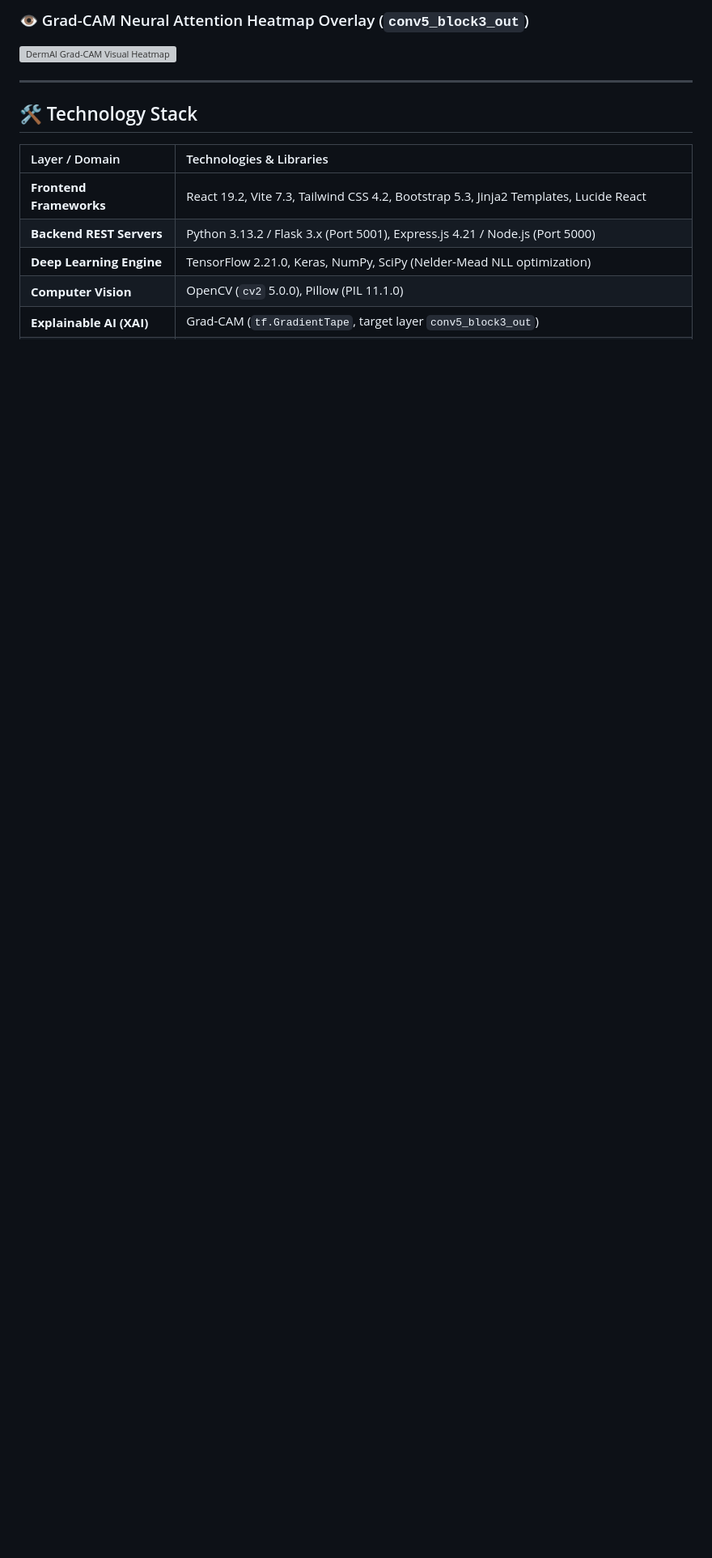
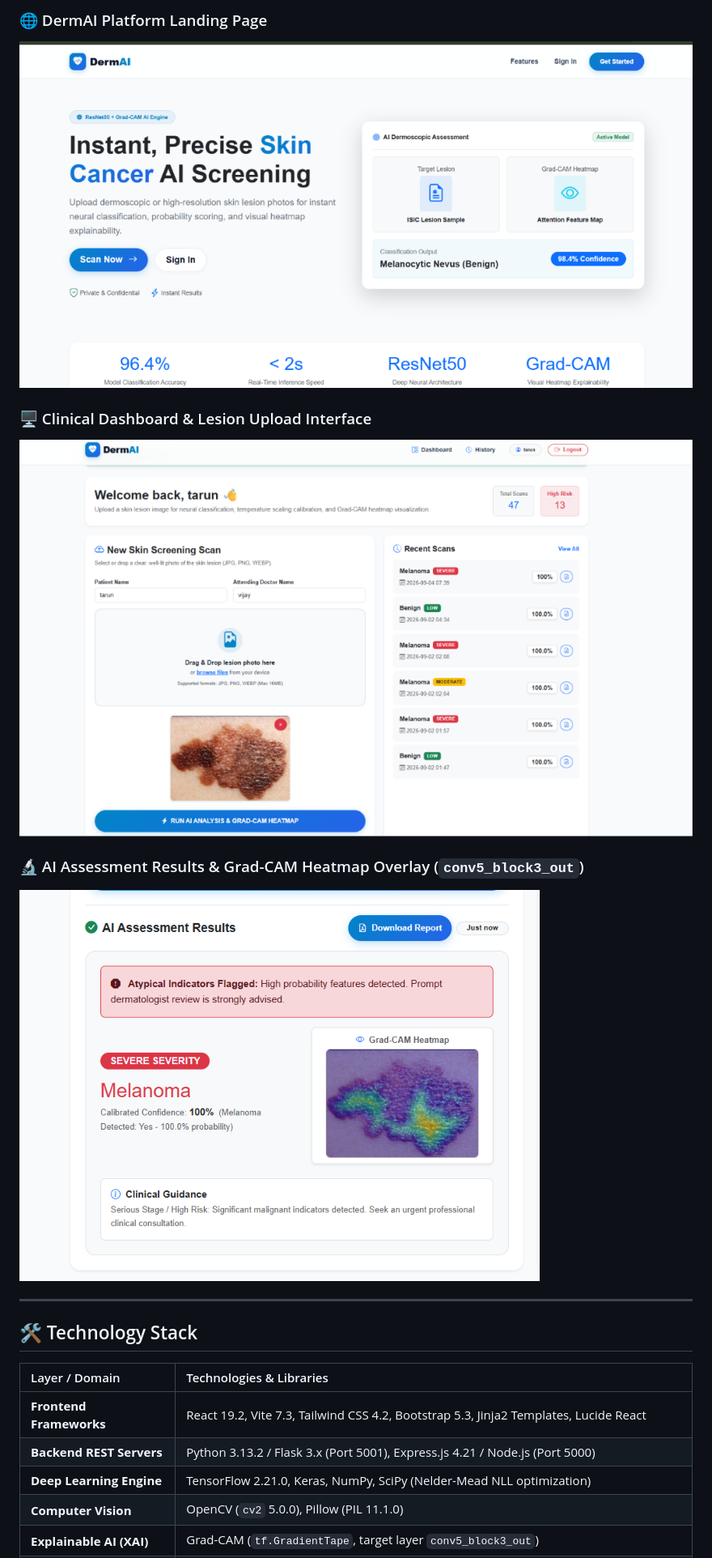
Before and after one commit to vijaykumarm7540/DermAi, a Markdown page: README.md, the part around one of its changes. Shown at 81% size. GitHub-like rendering; pictures changed too: docs/screenshots/assessment-results.png (added), docs/screenshots/dashboard-page.png (added), docs/screenshots/landing-page.png (added); blank space fills up the shorter version; grey boxes are pictures that could not be loaded.

Commit message:
docs: Add actual application screenshots for landing page, dashboard, and Grad-CAM results

```diff
--- a/README.md
+++ b/README.md
@@ -74,6 +73,12 @@ graph TD
 
-### 👁️ Grad-CAM Neural Attention Heatmap Overlay (`conv5_block3_out`)
-![DermAI Grad-CAM Visual Heatmap](docs/screenshots/gradcam-preview.svg)
+### 🌐 DermAI Platform Landing Page
+![DermAI Landing Page](docs/screenshots/landing-page.png)
+
+### 🖥️ Clinical Dashboard & Lesion Upload Interface
+![DermAI Live Clinical Dashboard](docs/screenshots/dashboard-page.png)
+
+### 🔬 AI Assessment Results & Grad-CAM Heatmap Overlay (`conv5_block3_out`)
+![DermAI Assessment Results & Grad-CAM Heatmap](docs/screenshots/assessment-results.png)
 
 ---
 
```
Also changed, not shown: other parts of README.md (+2 -3 lines).
